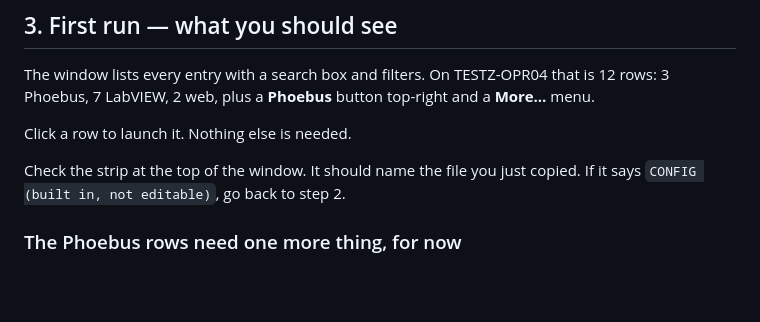
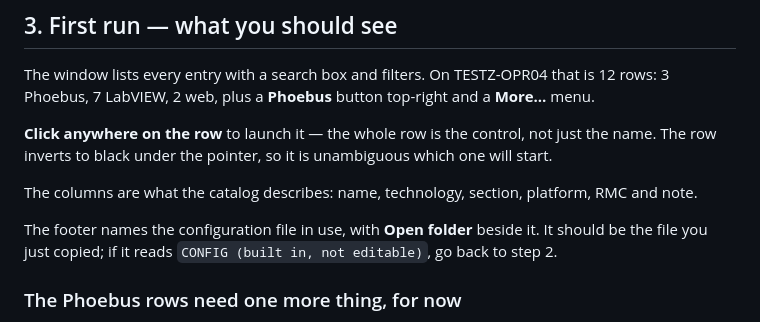
Before and after one commit to Vijtus/eli-hmi-launcher, a Markdown page: deployment/TESTZ/OPERATING.md, the part around one of its changes. Drawn GitHub-style; blank space fills up the shorter version.

```diff
--- a/deployment/TESTZ/OPERATING.md
+++ b/deployment/TESTZ/OPERATING.md
@@ -66,10 +66,16 @@ The window lists every entry with a search box and filters. On TESTZ-OPR04 that
 is 12 rows: 3 Phoebus, 7 LabVIEW, 2 web, plus a **Phoebus** button top-right and
 a **More…** menu.
 
-Click a row to launch it. Nothing else is needed.
+**Click anywhere on the row** to launch it — the whole row is the control, not
+just the name. The row inverts to black under the pointer, so it is unambiguous
+which one will start.
 
-Check the strip at the top of the window. It should name the file you just
-copied. If it says `CONFIG (built in, not editable)`, go back to step 2.
+The columns are what the catalog describes: name, technology, section, platform,
+RMC and note.
+
+The footer names the configuration file in use, with **Open folder** beside it.
+It should be the file you just copied; if it reads `CONFIG (built in, not
+editable)`, go back to step 2.
 
 ### The Phoebus rows need one more thing, for now
 
```
Also changed, not shown: other parts of deployment/TESTZ/OPERATING.md (+81 -14 lines).
